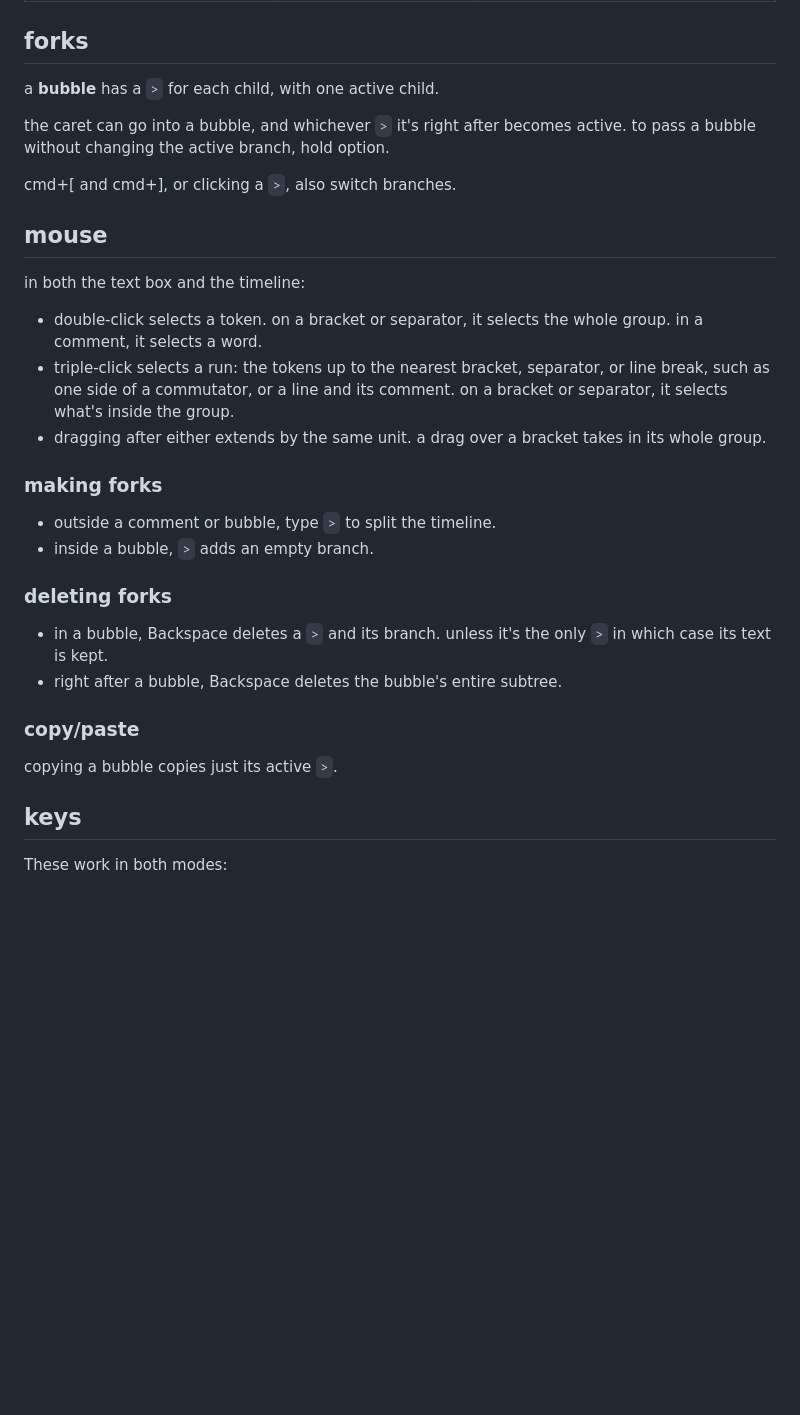
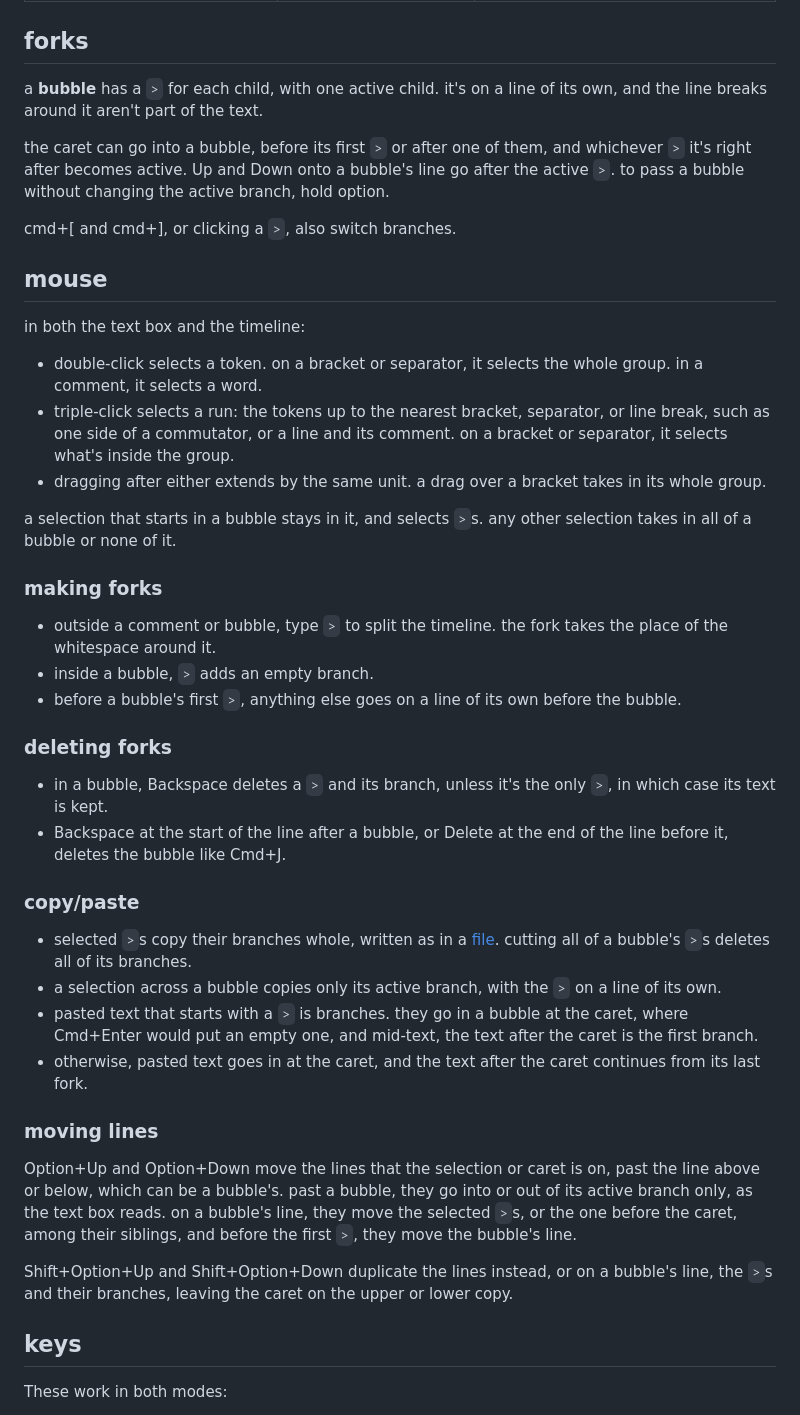
Before and after one commit to JosieElliston/multitime, a Markdown page: README.md, the part around one of its changes. GitHub-like rendering; blank space fills up the shorter version.

```diff
--- a/README.md
+++ b/README.md
@@ -39,9 +39,9 @@ esc cycles between focus on the text box and the two puzzles.
 
 ## forks
 
-a **bubble** has a `>` for each child, with one active child.
+a **bubble** has a `>` for each child, with one active child. it's on a line of its own, and the line breaks around it aren't part of the text.
 
-the caret can go into a bubble, and whichever `>` it's right after becomes active. to pass a bubble without changing the active branch, hold option.
+the caret can go into a bubble, before its first `>` or after one of them, and whichever `>` it's right after becomes active. Up and Down onto a bubble's line go after the active `>`. to pass a bubble without changing the active branch, hold option.
 
 cmd+[ and cmd+], or clicking a `>`, also switch branches.
 
@@ -53,19 +53,31 @@ in both the text box and the timeline:
 - triple-click selects a run: the tokens up to the nearest bracket, separator, or line break, such as one side of a commutator, or a line and its comment. on a bracket or separator, it selects what's inside the group.
 - dragging after either extends by the same unit. a drag over a bracket takes in its whole group.
 
+a selection that starts in a bubble stays in it, and selects `>`s. any other selection takes in all of a bubble or none of it.
+
 ### making forks
 
-- outside a comment or bubble, type `>` to split the timeline.
+- outside a comment or bubble, type `>` to split the timeline. the fork takes the place of the whitespace around it.
 - inside a bubble, `>` adds an empty branch.
+- before a bubble's first `>`, anything else goes on a line of its own before the bubble.
 
 ### deleting forks
 
-- in a bubble, Backspace deletes a `>` and its branch. unless it's the only `>` in which case its text is kept.
-- right after a bubble, Backspace deletes the bubble's entire subtree.
+- in a bubble, Backspace deletes a `>` and its branch, unless it's the only `>`, in which case its text is kept.
+- Backspace at the start of the line after a bubble, or Delete at the end of the line before it, deletes the bubble like Cmd+J.
 
 ### copy/paste
 
-copying a bubble copies just its active `>`.
+- selected `>`s copy their branches whole, written as in a [file](#files). cutting all of a bubble's `>`s deletes all of its branches.
+- a selection across a bubble copies only its active branch, with the `>` on a line of its own.
+- pasted text that starts with a `>` is branches. they go in a bubble at the caret, where Cmd+Enter would put an empty one, and mid-text, the text after the caret is the first branch.
+- otherwise, pasted text goes in at the caret, and the text after the caret continues from its last fork.
+
+### moving lines
+
+Option+Up and Option+Down move the lines that the selection or caret is on, past the line above or below, which can be a bubble's. past a bubble, they go into or out of its active branch only, as the text box reads. on a bubble's line, they move the selected `>`s, or the one before the caret, among their siblings, and before the first `>`, they move the bubble's line.
+
+Shift+Option+Up and Shift+Option+Down duplicate the lines instead, or on a bubble's line, the `>`s and their branches, leaving the caret on the upper or lower copy.
 
 ## keys
 
```
Also changed, not shown: other parts of README.md (+3 -1 lines), ss.png, 6 other files.
